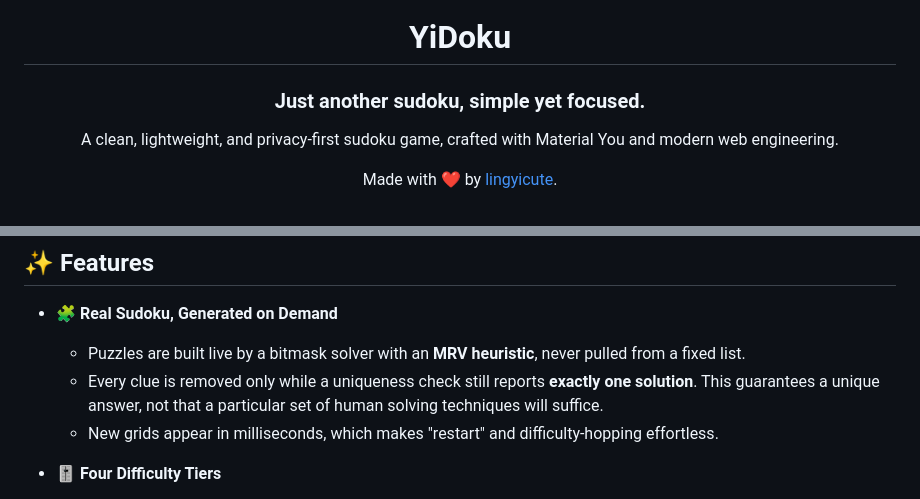
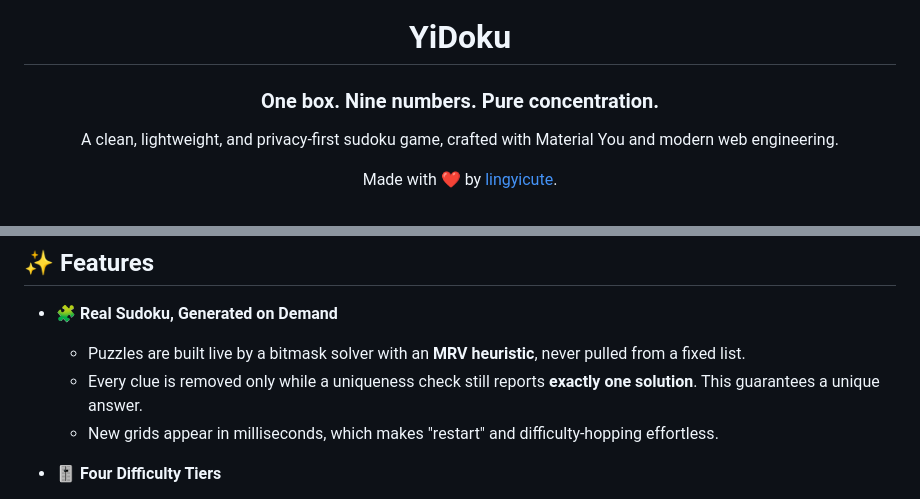
Before and after one commit to lingyicute/YiDoku, a Markdown page: README.md, 2 parts joined by grey strips. GitHub-like rendering.

```diff
--- a/README.md
+++ b/README.md
@@ -6,7 +6,7 @@
   <img src="./assets/icon.png" alt="YiDoku Logo" width="96" height="96" onerror="this.style.display='none'"/>
 </p>
 <h1 align="center">YiDoku</h1>
-<h3 align="center">Just another sudoku, simple yet focused.</h3>
+<h3 align="center">One box. Nine numbers. Pure concentration.</h3>
 
 <p align="center">A clean, lightweight, and privacy-first sudoku game, crafted with Material You and modern web engineering.</p>
 <p align="center">Made with ❤️ by <a href="https://github.com/lingyicute">lingyicute</a>.</p>
@@ -39,7 +39,7 @@ Most sudoku sites fall into one of two camps: ad-stuffed portals that want an ac
 
 - **🧩 Real Sudoku, Generated on Demand**
   - Puzzles are built live by a bitmask solver with an **MRV heuristic**, never pulled from a fixed list.
-  - Every clue is removed only while a uniqueness check still reports **exactly one solution**. This guarantees a unique answer, not that a particular set of human solving techniques will suffice.
+  - Every clue is removed only while a uniqueness check still reports **exactly one solution**. This guarantees a unique answer.
   - New grids appear in milliseconds, which makes "restart" and difficulty-hopping effortless.
 
 - **🎚️ Four Difficulty Tiers**
```
